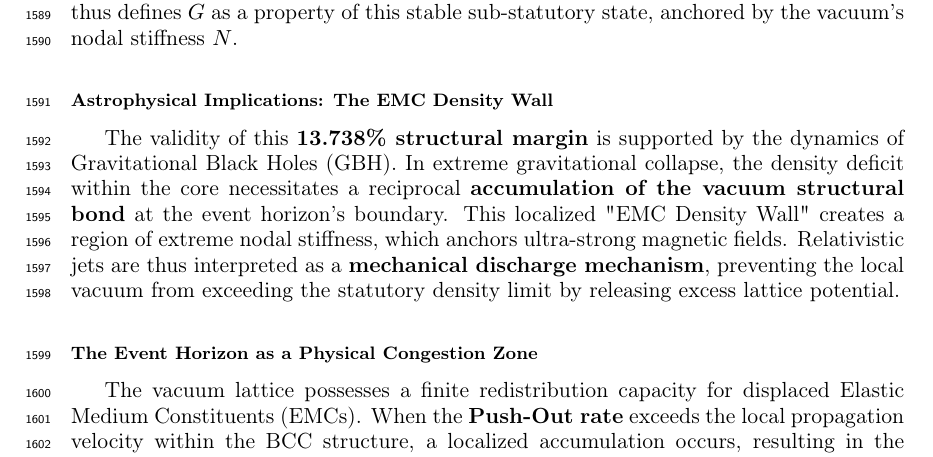
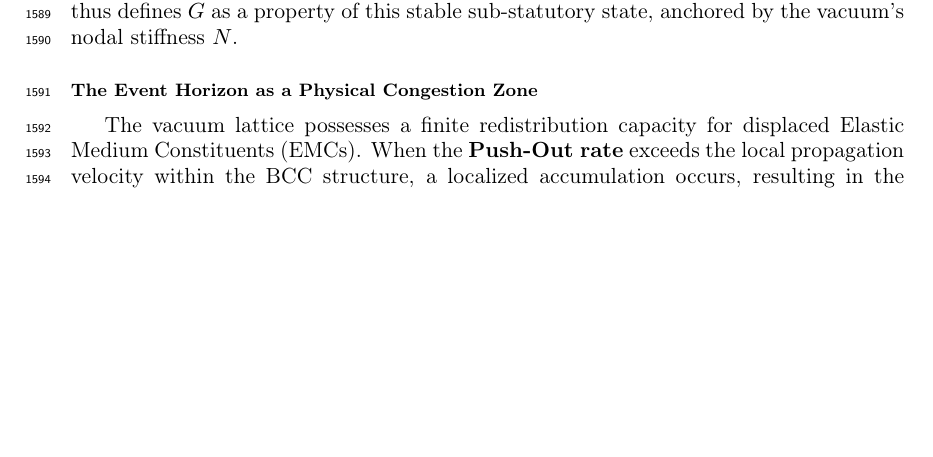
Before and after one commit to lsmolinski/MagnetismGravity, a LaTeX document (MagnetismGravity.tex): part of page 55 of 84, cut so that both start at the same text, the shorter picture padded with empty space. Compiled offline with pdfLaTeX; a LaTeX package or settings file that is missing is left out.

Commit message:
wycięcie opowiadania o tym samym

```diff
--- a/MagnetismGravity.tex
+++ b/MagnetismGravity.tex
@@ -1657,8 +1657,6 @@ It is established that the EWT model necessitates a non-zero push-out effect, em
 \subsubsection*{The Statutory Limit and the Threshold of Anti-Gravity}
 The Statutory Point ($N_{\nu, \text{statutory}}$) serves as a fundamental \textbf{symmetry axis} between attraction and repulsion. In the EWT framework, the vacuum operates in a state of stable deficit; the effective constituent count $N_{\nu, \text{effective}}$ is precisely \textbf{13.738\% below the statutory geometric saturation}. This margin ensures a consistent density deficit, which is the geometric prerequisite for \textbf{attractive gravity}. Any transition above the dashed boundary in Fig. \ref{fig:stiffness_equilibrium} would theoretically result in \textbf{anti-gravity} (gravitational repulsion), as the soliton would become denser than its surrounding medium. The model thus defines $G$ as a property of this stable sub-statutory state, anchored by the vacuum's nodal stiffness $N$.
 
-\subsubsection*{Astrophysical Implications: The EMC Density Wall}
-The validity of this \textbf{13.738\% structural margin} is supported by the dynamics of Gravitational Black Holes (GBH). In extreme gravitational collapse, the density deficit within the core necessitates a reciprocal \textbf{accumulation of the vacuum structural bond} at the event horizon’s boundary. This localized "EMC Density Wall" creates a region of extreme nodal stiffness, which anchors ultra-strong magnetic fields. Relativistic jets are thus interpreted as a \textbf{mechanical discharge mechanism}, preventing the local vacuum from exceeding the statutory density limit by releasing excess lattice potential.
 
 \subsubsection*{The Event Horizon as a Physical Congestion Zone}
 
```
Also changed, not shown: MagnetismGravity.pdf.
